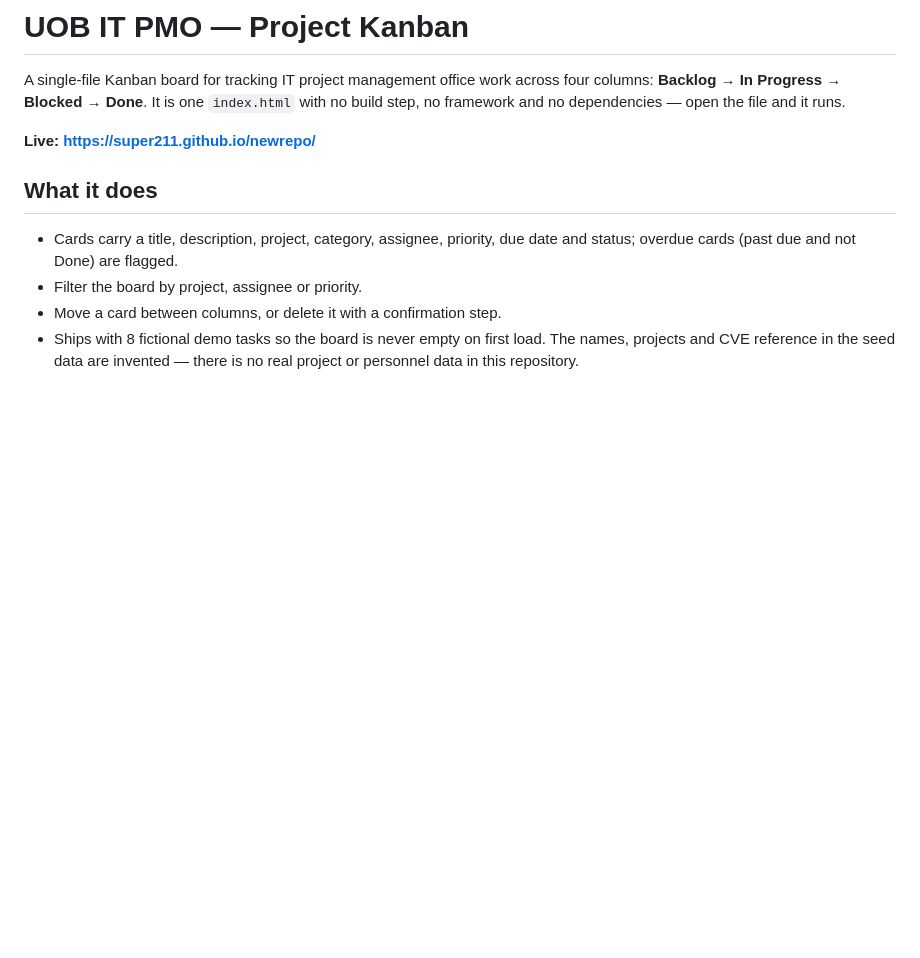
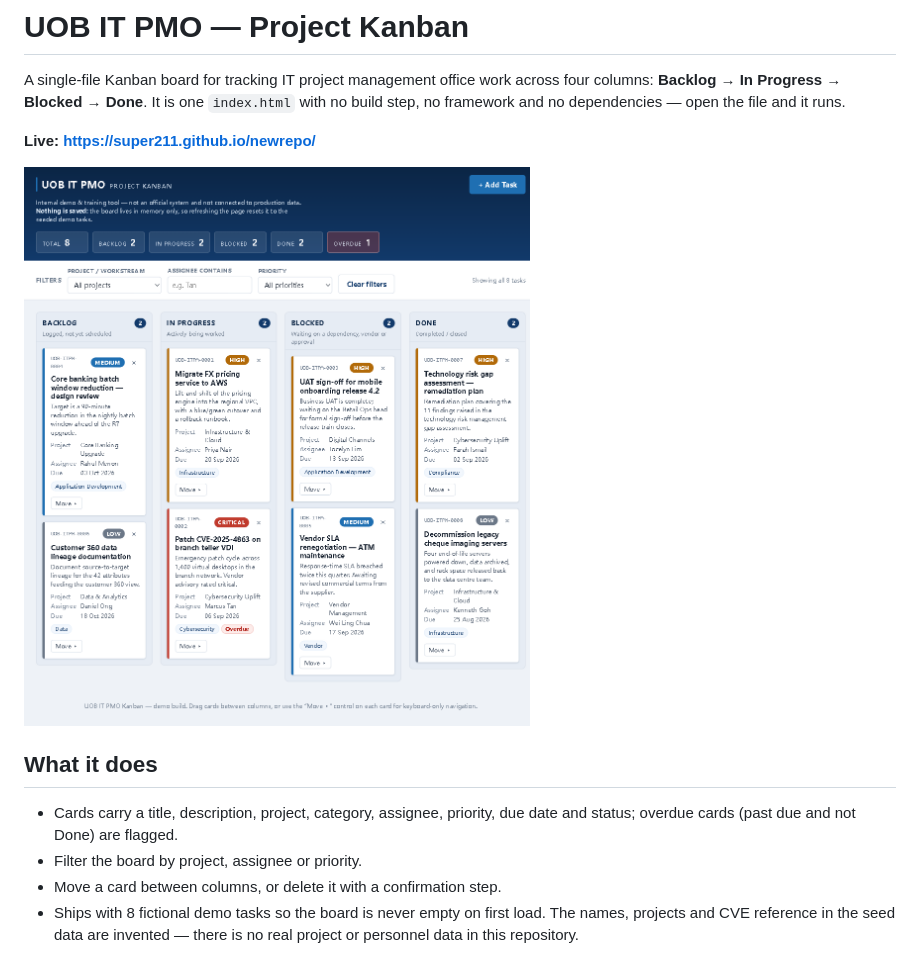
Before and after one commit to super211/newrepo, a Markdown page: README.md, the part around the change. GitHub-like rendering; pictures changed too: docs/screenshot.png (added); blank space fills up the shorter version.

Commit message:
Add a screenshot of the live board to the README
Captured from the deployed Pages site at 1440x900 with Playwright MCP, so the
README shows the four columns and the seeded demo tasks rather than only
describing them. The image lives in docs/ and is not copied into _site/ by the
deploy workflow — GitHub renders the README from main, so the site does not need
to serve it.

Also ignore .playwright-mcp/, the MCP server's scratch output directory.

Co-Authored-By: Claude Opus 5 (1M context) <noreply@anthropic.com>

```diff
--- a/README.md
+++ b/README.md
@@ -5,6 +5,8 @@ four columns: **Backlog → In Progress → Blocked → Done**. It is one `index
 with no build step, no framework and no dependencies — open the file and it runs.
 
 **Live: https://super211.github.io/newrepo/**
+
+![The Kanban board with its four columns and the seeded demo tasks](docs/screenshot.png)
 
 ## What it does
 
```
Also changed, not shown: 1 other file.
